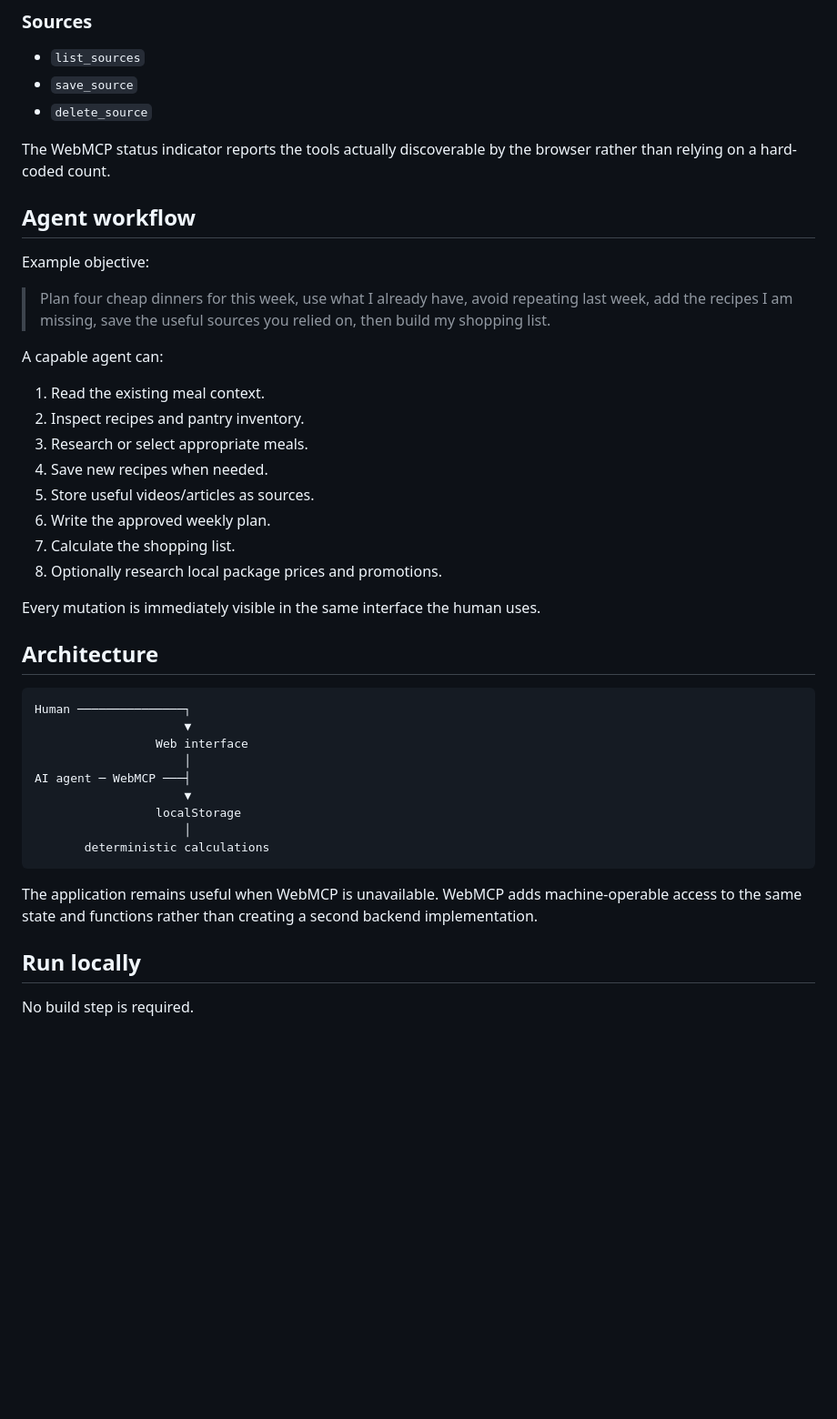
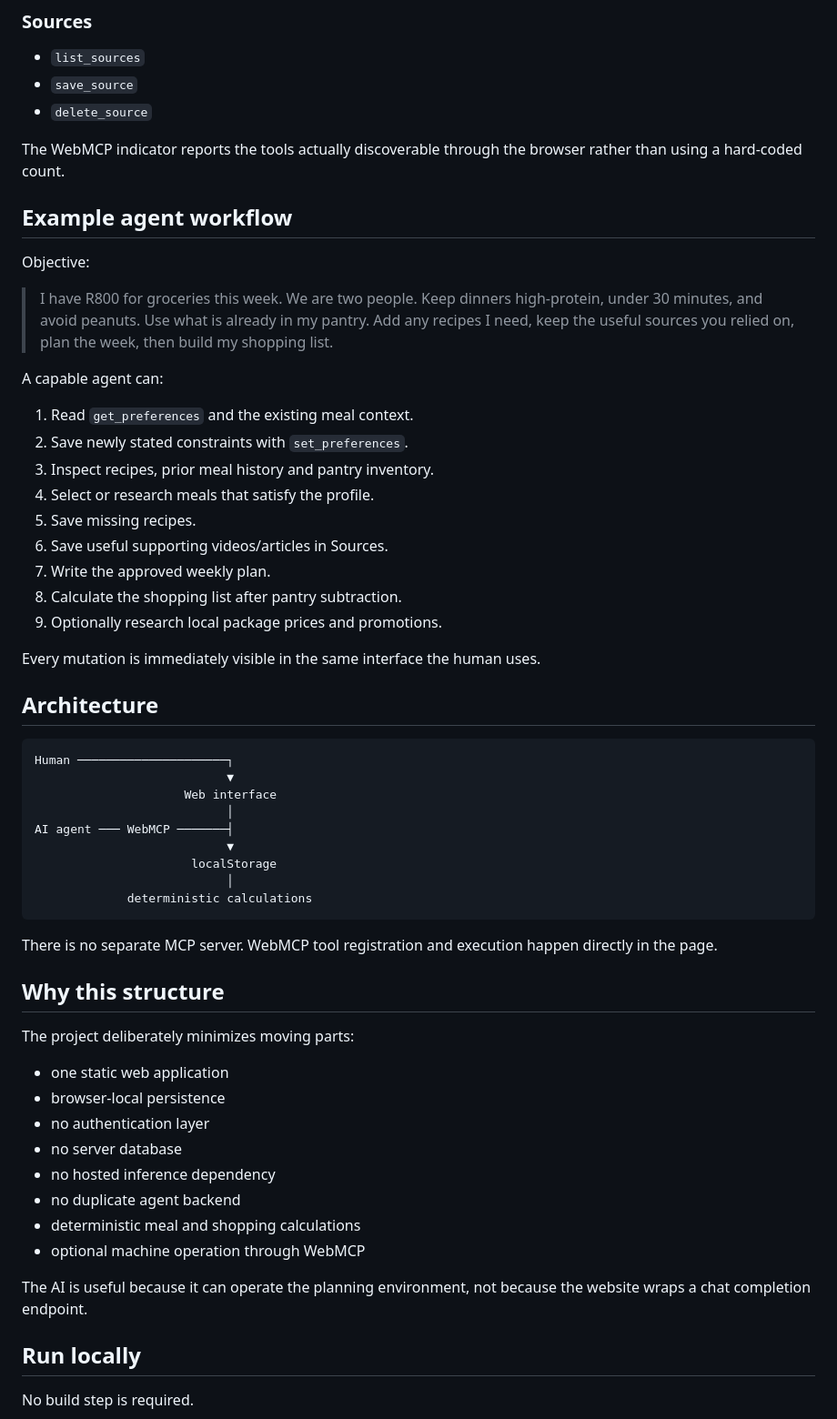
Before and after one commit to noob-express3000/meal_planner-V2, a Markdown page: README.md, the part around one of its changes. Shown at 91% size. GitHub-like rendering; blank space fills up the shorter version.

````diff
--- a/README.md
+++ b/README.md
@@ -81,42 +122,58 @@ The application exposes structured browser tools with `document.modelContext.reg
 - `save_source`
 - `delete_source`
 
-The WebMCP status indicator reports the tools actually discoverable by the browser rather than relying on a hard-coded count.
+The WebMCP indicator reports the tools actually discoverable through the browser rather than using a hard-coded count.
 
-## Agent workflow
+## Example agent workflow
 
-Example objective:
+Objective:
 
-> Plan four cheap dinners for this week, use what I already have, avoid repeating last week, add the recipes I am missing, save the useful sources you relied on, then build my shopping list.
+> I have R800 for groceries this week. We are two people. Keep dinners high-protein, under 30 minutes, and avoid peanuts. Use what is already in my pantry. Add any recipes I need, keep the useful sources you relied on, plan the week, then build my shopping list.
 
 A capable agent can:
 
-1. Read the existing meal context.
-2. Inspect recipes and pantry inventory.
-3. Research or select appropriate meals.
-4. Save new recipes when needed.
-5. Store useful videos/articles as sources.
-6. Write the approved weekly plan.
-7. Calculate the shopping list.
-8. Optionally research local package prices and promotions.
+1. Read `get_preferences` and the existing meal context.
+2. Save newly stated constraints with `set_preferences`.
+3. Inspect recipes, prior meal history and pantry inventory.
+4. Select or research meals that satisfy the profile.
+5. Save missing recipes.
+6. Save useful supporting videos/articles in Sources.
+7. Write the approved weekly plan.
+8. Calculate the shopping list after pantry subtraction.
+9. Optionally research local package prices and promotions.
 
 Every mutation is immediately visible in the same interface the human uses.
 
 ## Architecture
 
 ```text
-Human ───────────────┐
-                     ▼
-                 Web interface
-                     │
-AI agent ─ WebMCP ───┤
-                     ▼
-                 localStorage
-                     │
-       deterministic calculations
+Human ─────────────────────┐
+                           ▼
+                     Web interface
+                           │
+AI agent ─── WebMCP ───────┤
+                           ▼
+                      localStorage
+                           │
+             deterministic calculations
 ```
 
-The application remains useful when WebMCP is unavailable. WebMCP adds machine-operable access to the same state and functions rather than creating a second backend implementation.
+There is no separate MCP server. WebMCP tool registration and execution happen directly in the page.
+
+## Why this structure
+
+The project deliberately minimizes moving parts:
+
+- one static web application
+- browser-local persistence
+- no authentication layer
+- no server database
+- no hosted inference dependency
+- no duplicate agent backend
+- deterministic meal and shopping calculations
+- optional machine operation through WebMCP
+
+The AI is useful because it can operate the planning environment, not because the website wraps a chat completion endpoint.
 
 ## Run locally
 
````
Also changed, not shown: other parts of README.md (+65 -22 lines).
